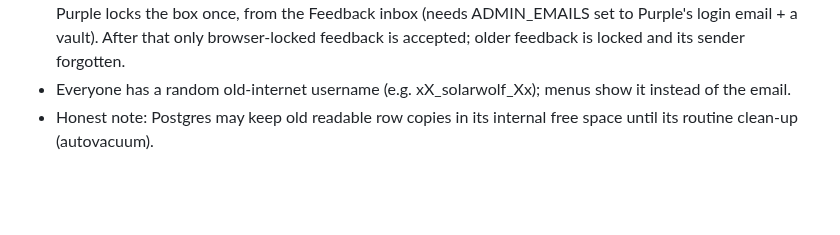
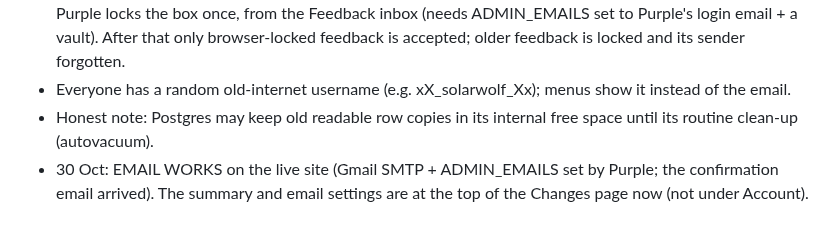
Before and after one commit to MissPurrple/tripwire, a Markdown page: context.md, the part around the change. GitHub-like rendering; blank space fills up the shorter version.

Commit message:
Context: email works on the live site
Co-Authored-By: Claude Opus 5.5 <noreply@anthropic.com>
Claude-Session: https://claude.ai/code/session_01Exs1vnMPj6pnjhKRnw4FLo

```diff
--- a/context.md
+++ b/context.md
@@ -233,3 +233,5 @@
   After that only browser-locked feedback is accepted; older feedback is locked and its sender forgotten.
 - Everyone has a random old-internet username (e.g. xX_solarwolf_Xx); menus show it instead of the email.
 - Honest note: Postgres may keep old readable row copies in its internal free space until its routine clean-up (autovacuum).
+- 30 Oct: EMAIL WORKS on the live site (Gmail SMTP + ADMIN_EMAILS set by Purple; the confirmation email arrived).
+  The summary and email settings are at the top of the Changes page now (not under Account).
```
